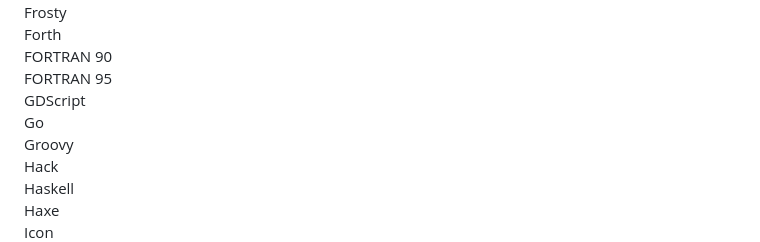
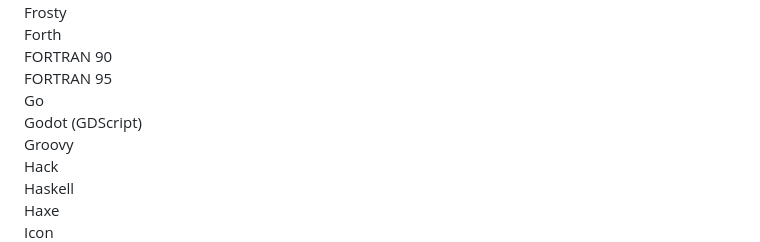
Before and after one commit to MijiGamin1/pyramid-archive, a Markdown page: README.md, the part around the change. GitHub-like rendering.

Commit message:
technically godot, not gdscript

```diff
--- a/README.md
+++ b/README.md
@@ -55,8 +55,8 @@ Frosty
 Forth
 FORTRAN 90
 FORTRAN 95
-GDScript
 Go
+Godot (GDScript)
 Groovy
 Hack
 Haskell
```
